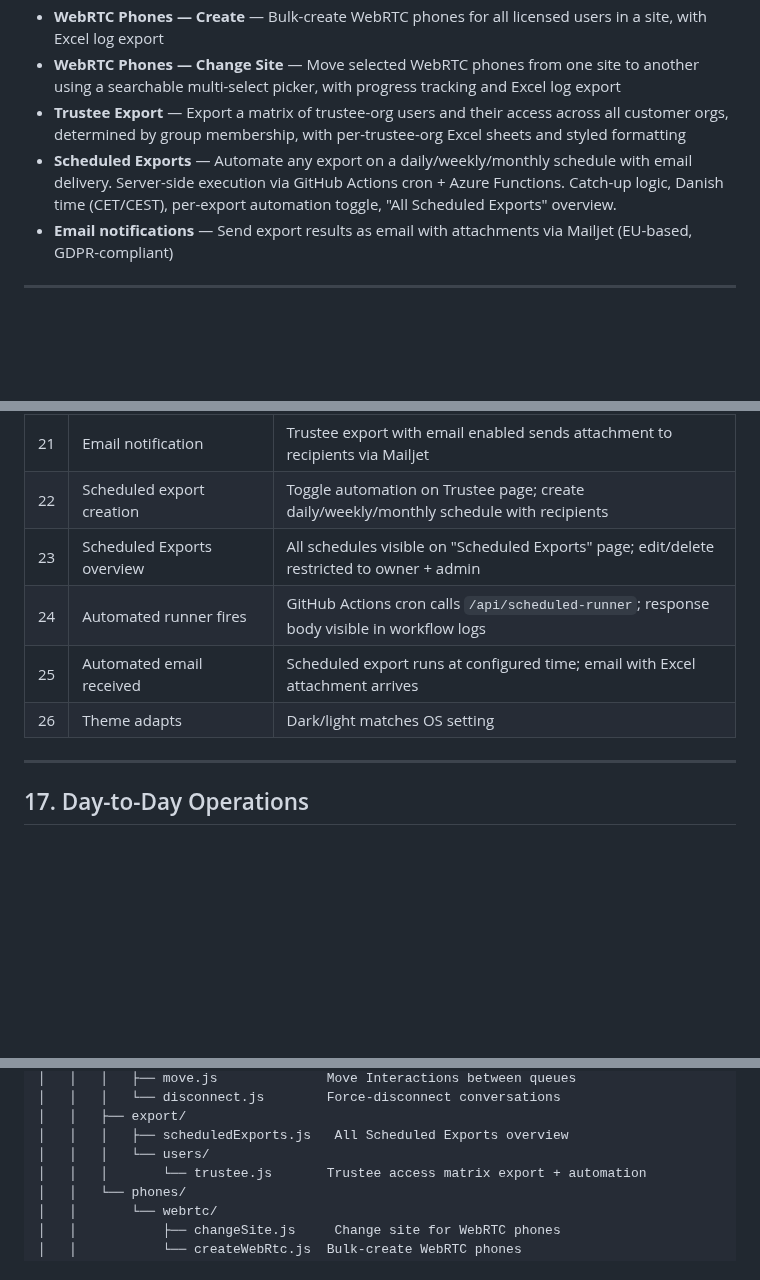
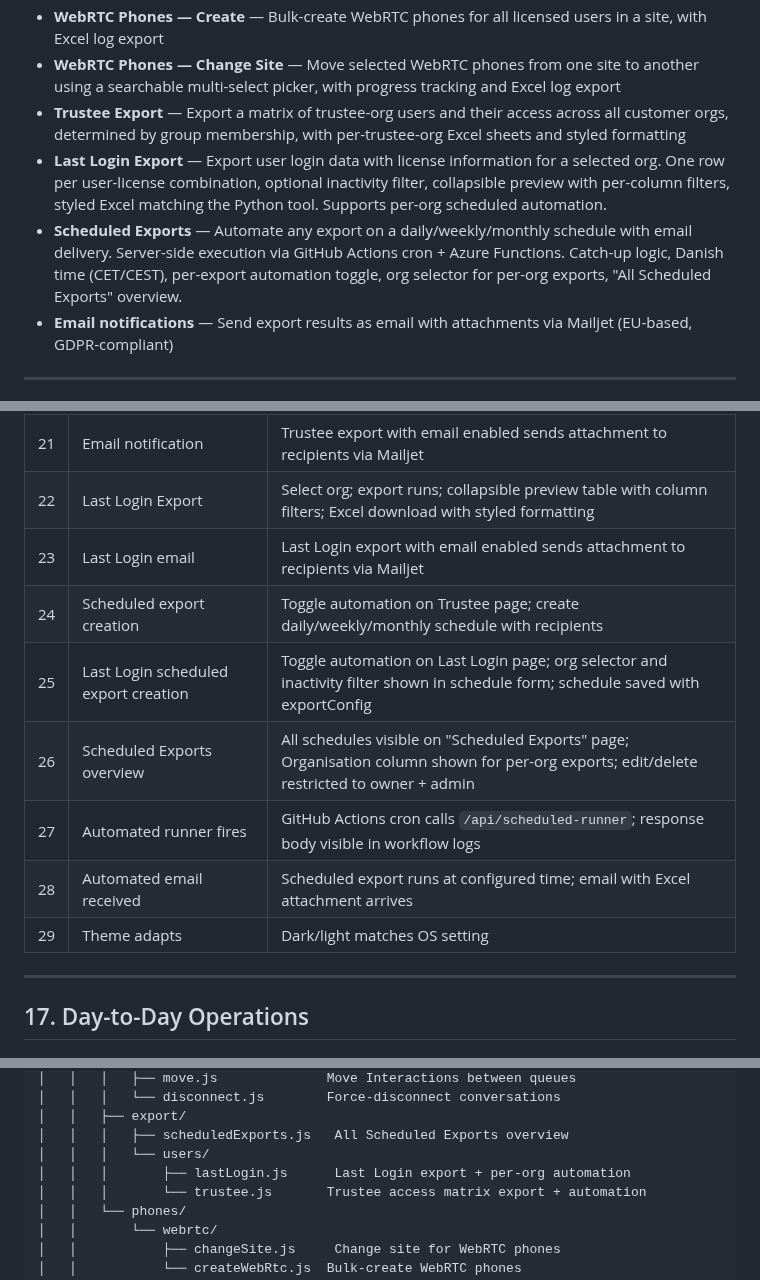
Before and after one commit to XxMasterbeasTxX/genesys-admin-app, a Markdown page: docs/setup-guide.md, 3 parts joined by grey strips. Rendered like a GitHub page; blank space fills up the shorter version.

```diff
--- a/docs/setup-guide.md
+++ b/docs/setup-guide.md
@@ -14,7 +14,8 @@ Complete guide for deploying the Genesys Admin Tool to a new Azure subscription.
 - **WebRTC Phones — Create** — Bulk-create WebRTC phones for all licensed users in a site, with Excel log export
 - **WebRTC Phones — Change Site** — Move selected WebRTC phones from one site to another using a searchable multi-select picker, with progress tracking and Excel log export
 - **Trustee Export** — Export a matrix of trustee-org users and their access across all customer orgs, determined by group membership, with per-trustee-org Excel sheets and styled formatting
-- **Scheduled Exports** — Automate any export on a daily/weekly/monthly schedule with email delivery. Server-side execution via GitHub Actions cron + Azure Functions. Catch-up logic, Danish time (CET/CEST), per-export automation toggle, "All Scheduled Exports" overview.
+- **Last Login Export** — Export user login data with license information for a selected org. One row per user-license combination, optional inactivity filter, collapsible preview with per-column filters, styled Excel matching the Python tool. Supports per-org scheduled automation.
+- **Scheduled Exports** — Automate any export on a daily/weekly/monthly schedule with email delivery. Server-side execution via GitHub Actions cron + Azure Functions. Catch-up logic, Danish time (CET/CEST), per-export automation toggle, org selector for per-org exports, "All Scheduled Exports" overview.
 - **Email notifications** — Send export results as email with attachments via Mailjet (EU-based, GDPR-compliant)
 
 ---
@@ -622,11 +623,14 @@ After pushing the config update:
 | 19 | WebRTC Phones — Change Site | From/To site selectors; Load Phones; searchable multi-select; Move runs; Excel download works |
 | 20 | Trustee Export | Export button scans all orgs; progress bar; matrix table displays; Excel download with styled formatting and per-trustee sheets |
 | 21 | Email notification | Trustee export with email enabled sends attachment to recipients via Mailjet |
-| 22 | Scheduled export creation | Toggle automation on Trustee page; create daily/weekly/monthly schedule with recipients |
-| 23 | Scheduled Exports overview | All schedules visible on "Scheduled Exports" page; edit/delete restricted to owner + admin |
-| 24 | Automated runner fires | GitHub Actions cron calls `/api/scheduled-runner`; response body visible in workflow logs |
-| 25 | Automated email received | Scheduled export runs at configured time; email with Excel attachment arrives |
-| 26 | Theme adapts | Dark/light matches OS setting |
+| 22 | Last Login Export | Select org; export runs; collapsible preview table with column filters; Excel download with styled formatting |
+| 23 | Last Login email | Last Login export with email enabled sends attachment to recipients via Mailjet |
+| 24 | Scheduled export creation | Toggle automation on Trustee page; create daily/weekly/monthly schedule with recipients |
+| 25 | Last Login scheduled export creation | Toggle automation on Last Login page; org selector and inactivity filter shown in schedule form; schedule saved with exportConfig |
+| 26 | Scheduled Exports overview | All schedules visible on "Scheduled Exports" page; Organisation column shown for per-org exports; edit/delete restricted to owner + admin |
+| 27 | Automated runner fires | GitHub Actions cron calls `/api/scheduled-runner`; response body visible in workflow logs |
+| 28 | Automated email received | Scheduled export runs at configured time; email with Excel attachment arrives |
+| 29 | Theme adapts | Dark/light matches OS setting |
 
 ---
 
@@ -848,6 +852,7 @@ genesys-admin-app/
 │   │   ├── export/
 │   │   │   ├── scheduledExports.js   All Scheduled Exports overview
 │   │   │   └── users/
+│   │   │       ├── lastLogin.js      Last Login export + per-org automation
 │   │   │       └── trustee.js       Trustee access matrix export + automation
 │   │   └── phones/
 │   │       └── webrtc/
```
Also changed, not shown: other parts of docs/setup-guide.md (+1 -0 lines), README.md (+5 -2 lines).
